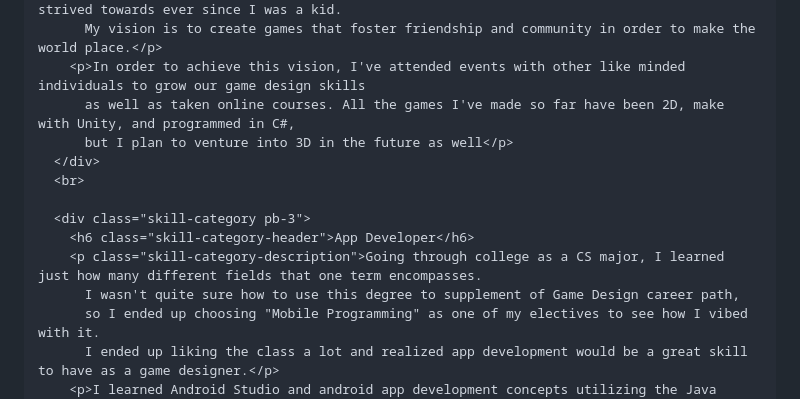
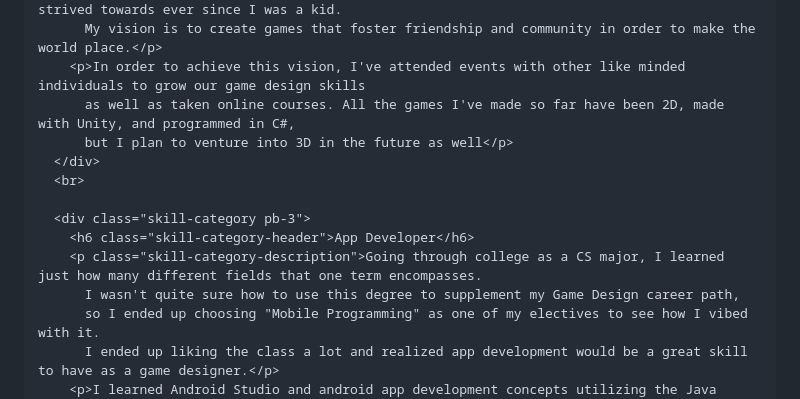
Before and after one commit to mvizi12/My-Site, a Markdown page: index.md, the part around the change. Rendered like a GitHub page.

Commit message:
Update index.md
Fixed grammar issues

```diff
--- a/index.md
+++ b/index.md
@@ -67,7 +67,7 @@
         <p class="skill-category-description">Game deisgn is my main passion and what I've strived towards ever since I was a kid.
           My vision is to create games that foster friendship and community in order to make the world place.</p>
         <p>In order to achieve this vision, I've attended events with other like minded individuals to grow our game design skills
-          as well as taken online courses. All the games I've made so far have been 2D, make with Unity, and programmed in C#,
+          as well as taken online courses. All the games I've made so far have been 2D, made with Unity, and programmed in C#,
           but I plan to venture into 3D in the future as well</p>
       </div>
       <br>
@@ -75,7 +75,7 @@
       <div class="skill-category pb-3">
         <h6 class="skill-category-header">App Developer</h6>
         <p class="skill-category-description">Going through college as a CS major, I learned just how many different fields that one term encompasses.
-          I wasn't quite sure how to use this degree to supplement of Game Design career path,
+          I wasn't quite sure how to use this degree to supplement my Game Design career path,
           so I ended up choosing "Mobile Programming" as one of my electives to see how I vibed with it.
           I ended up liking the class a lot and realized app development would be a great skill to have as a game designer.</p>
         <p>I learned Android Studio and android app development concepts utilizing the Java programming language.
```
